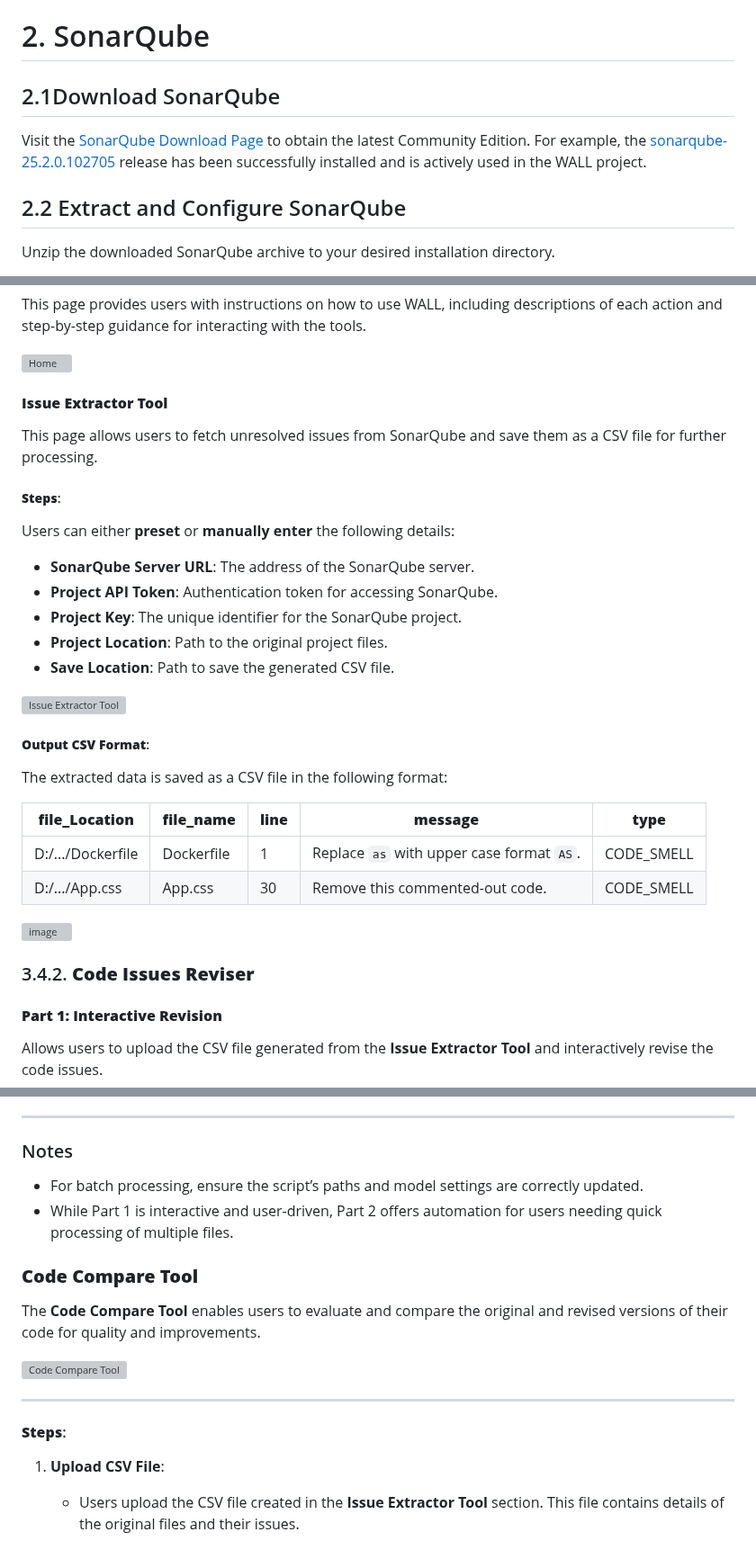
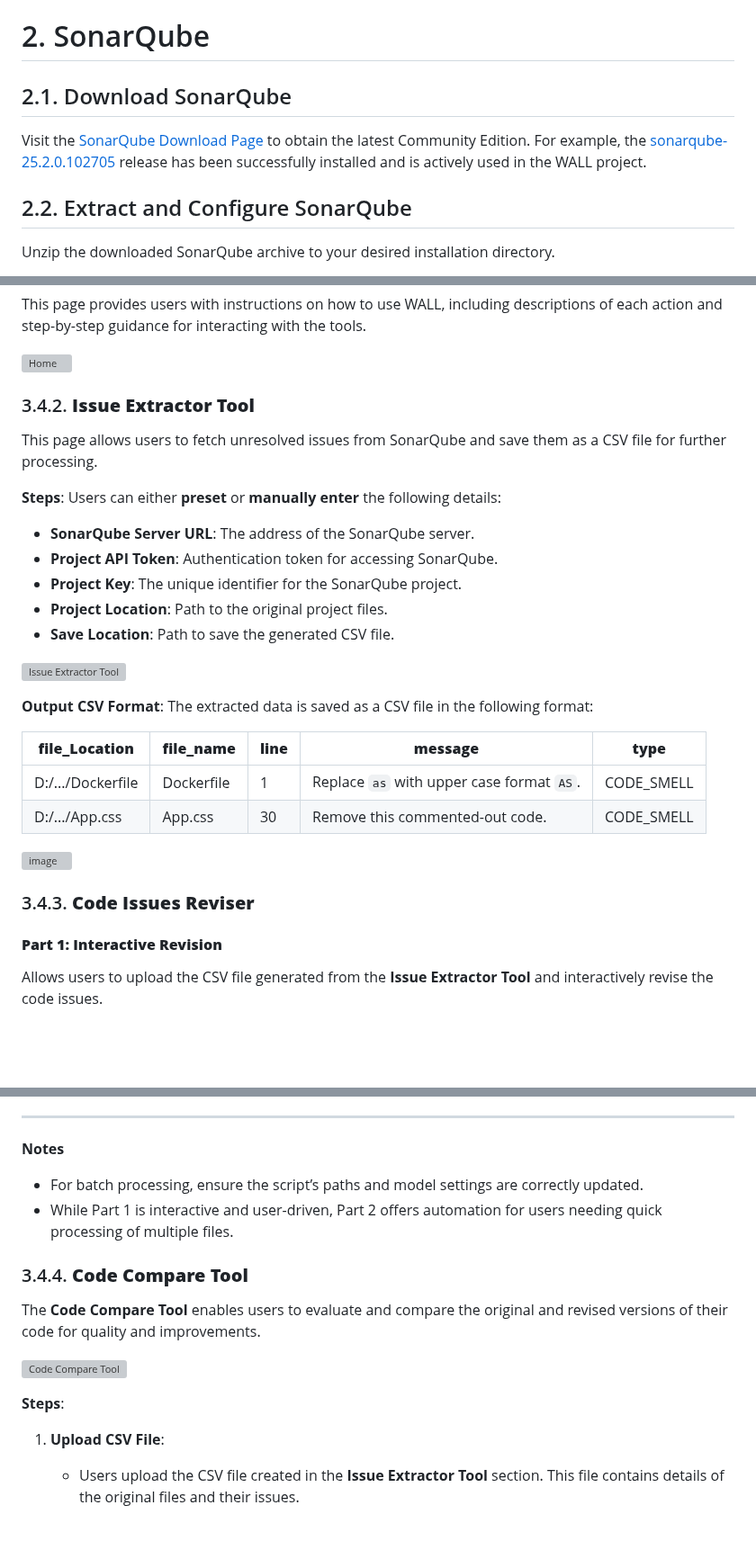
Before and after one commit to MoeinAbtahi/WALL, a Markdown page: README.md, 3 parts joined by grey strips. Shown at 90% size. Rendered like a GitHub page; blank space fills up the shorter version; grey boxes are pictures that could not be loaded.

```diff
--- a/README.md
+++ b/README.md
@@ -121,11 +121,11 @@ To use OpenAI’s API for the **Code Issue Reviser** section in **WALL**, follow
 
 # 2. SonarQube
 
-## 2.1Download SonarQube
+## 2.1. Download SonarQube
 
    Visit the [SonarQube Download Page](https://www.sonarqube.org/downloads/) to obtain the latest Community Edition. For example, the [sonarqube-25.2.0.102705](https://binaries.sonarsource.com/Distribution/sonarqube/sonarqube-25.2.0.102705.zip) release has been successfully installed and is actively used in the WALL project.
 
-## 2.2 Extract and Configure SonarQube
+## 2.2. Extract and Configure SonarQube
 
    Unzip the downloaded SonarQube archive to your desired installation directory.
 
@@ -512,11 +512,11 @@ This page provides users with instructions on how to use WALL, including descrip
 
 ![Home](https://github.com/user-attachments/assets/e13cad7d-28a8-443c-834a-9217c2af5013)
 
-#### **Issue Extractor Tool**
+### 3.4.2. **Issue Extractor Tool**
 
 This page allows users to fetch unresolved issues from SonarQube and save them as a CSV file for further processing.
 
-##### **Steps**:
+**Steps**:
 Users can either **preset** or **manually enter** the following details:
    - **SonarQube Server URL**: The address of the SonarQube server.
    - **Project API Token**: Authentication token for accessing SonarQube.
@@ -526,7 +526,7 @@ Users can either **preset** or **manually enter** the following details:
 
 ![Issue Extractor Tool](https://github.com/user-attachments/assets/47134e8a-8bc6-47a2-8262-b6b65c268cef)
 
-##### **Output CSV Format**:
+**Output CSV Format**:
 The extracted data is saved as a CSV file in the following format:
 
 | **file_Location** | **file_name** | **line** | **message** | **type** |
@@ -536,7 +536,7 @@ The extracted data is saved as a CSV file in the following format:
 
 ![image](https://github.com/user-attachments/assets/3a5de9d9-9630-4525-9a0f-d556e3f054de)
 
-### 3.4.2. **Code Issues Reviser**
+### 3.4.3. **Code Issues Reviser**
 
 #### **Part 1: Interactive Revision**
 
@@ -639,19 +639,17 @@ Allows users to upload the CSV file generated from the **Issue Extractor Tool**
        - **Revised Folder**: `D:\Documents\Project\WALL.Revised`
 ---
 
-### Notes
+**Notes**
 - For batch processing, ensure the script’s paths and model settings are correctly updated.
 - While Part 1 is interactive and user-driven, Part 2 offers automation for users needing quick processing of multiple files.
 
-### **Code Compare Tool**
+### 3.4.4. **Code Compare Tool**
 
 The **Code Compare Tool** enables users to evaluate and compare the original and revised versions of their code for quality and improvements.
 
 ![Code Compare Tool](https://github.com/user-attachments/assets/d37124de-b5eb-43b8-9b64-3e8aec5ddc77)
 
----
-
-#### **Steps**:
+**Steps**:
 
 1. **Upload CSV File**:
    - Users upload the CSV file created in the **Issue Extractor Tool** section. This file contains details of the original files and their issues.
```
Also changed, not shown: other parts of README.md (+2 -2 lines).
